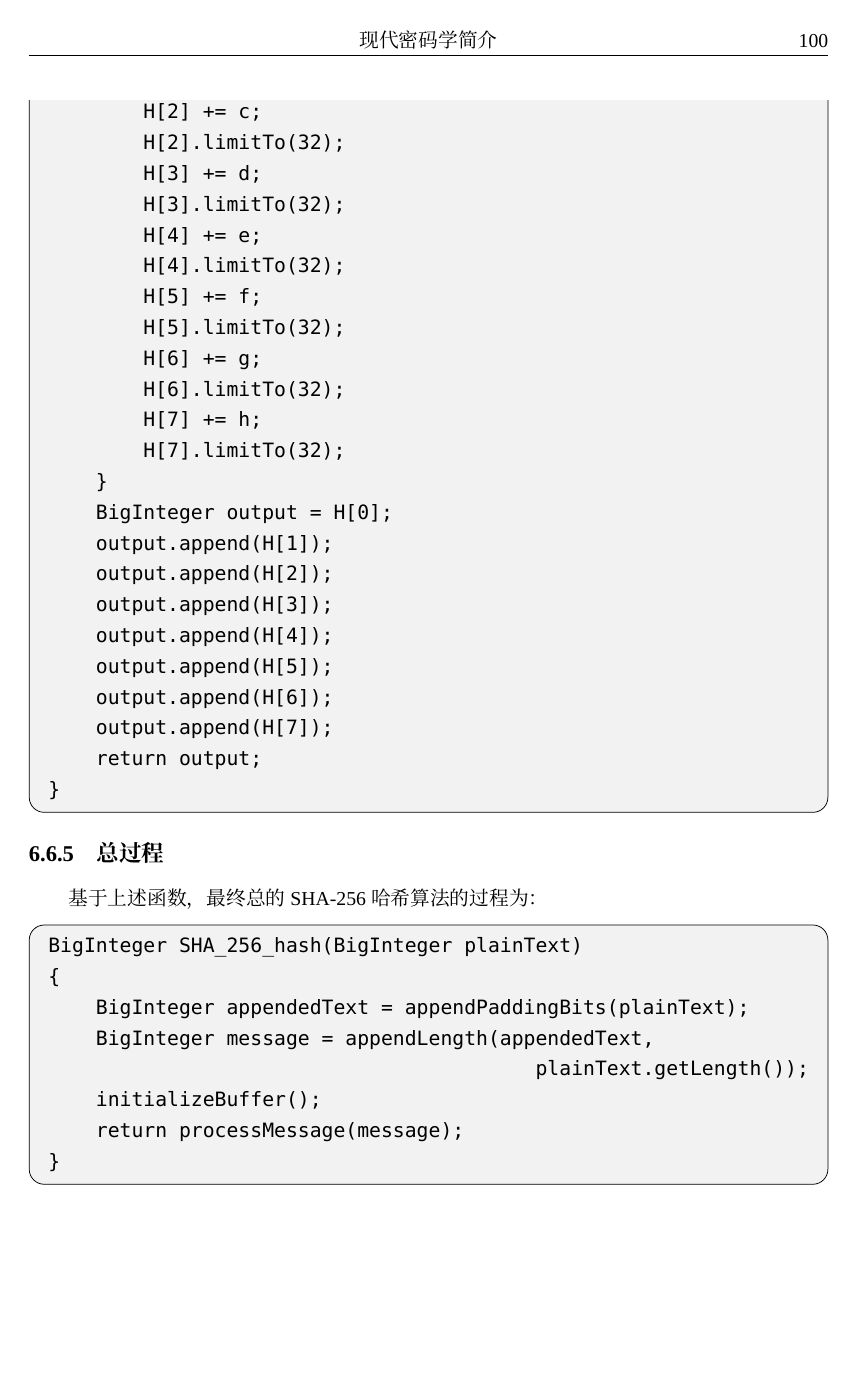
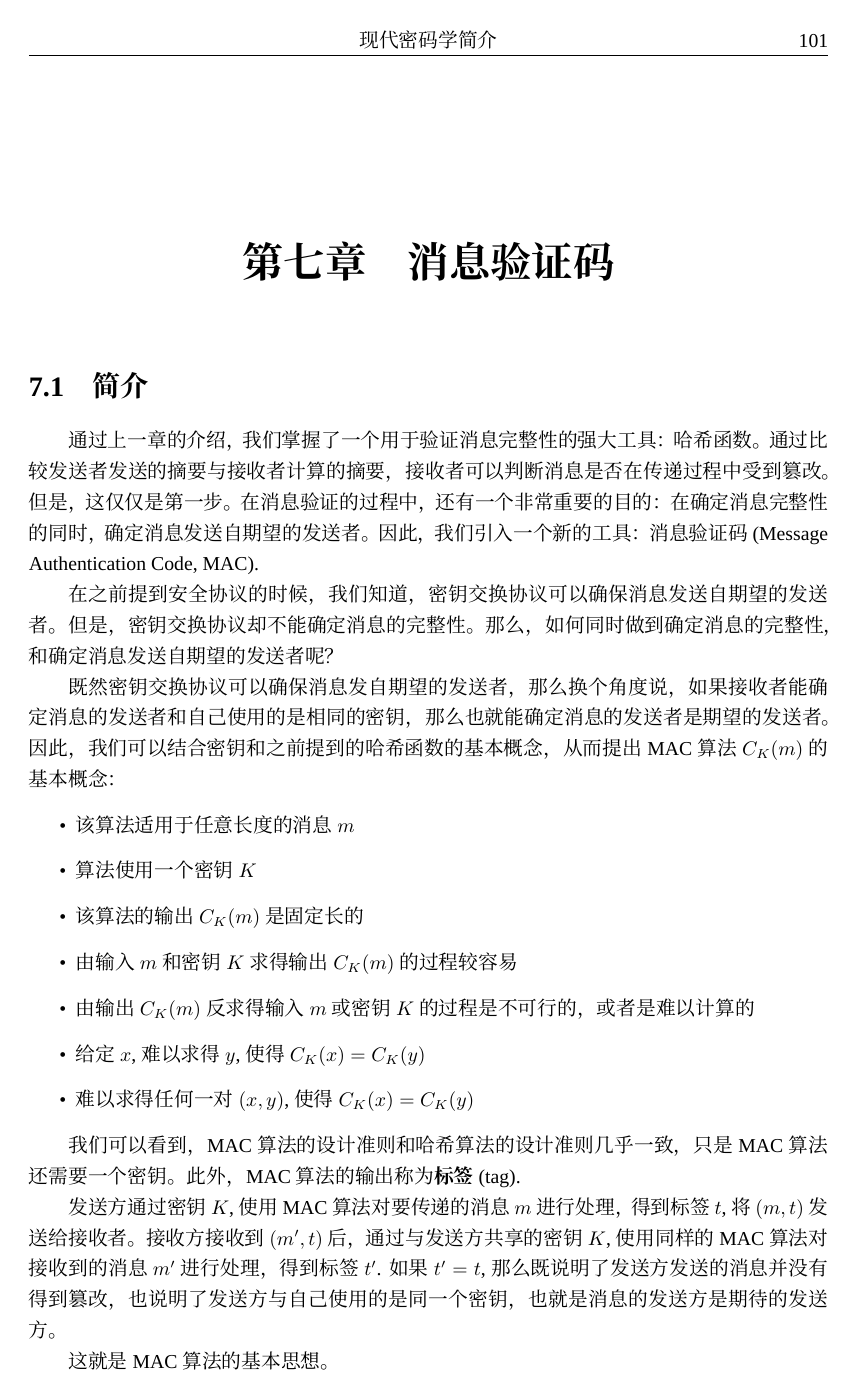
Before and after one commit to Evian-Zhang/Introduction-to-modern-cryptography, a LaTeX document (现代密码学简介.tex, which reads chapters/chapter_7/消息验证码.tex): page 101 of 101 before the commit and page 102 of 102 after it. Compiled offline with XeLaTeX; a missing font is replaced by an installed copy or a similar font.

Commit message:
add Introduction to Message Authentication Code

```diff
--- /dev/null
+++ b/chapters/chapter_7/消息验证码.tex
@@ -0,0 +1,19 @@
+% !TEX root = ../../现代密码学简介.tex
+\chapter{消息验证码}
+\section{简介}
+通过上一章的介绍，我们掌握了一个用于验证消息完整性的强大工具：哈希函数。通过比较发送者发送的摘要与接收者计算的摘要，接收者可以判断消息是否在传递过程中受到篡改。但是，这仅仅是第一步。在消息验证的过程中，还有一个非常重要的目的：在确定消息完整性的同时，确定消息发送自期望的发送者。因此，我们引入一个新的工具：消息验证码(Message Authentication Code, MAC).\par
+在之前提到安全协议的时候，我们知道，密钥交换协议可以确保消息发送自期望的发送者。但是，密钥交换协议却不能确定消息的完整性。那么，如何同时做到确定消息的完整性，和确定消息发送自期望的发送者呢？\par
+既然密钥交换协议可以确保消息发自期望的发送者，那么换个角度说，如果接收者能确定消息的发送者和自己使用的是相同的密钥，那么也就能确定消息的发送者是期望的发送者。因此，我们可以结合密钥和之前提到的哈希函数的基本概念，从而提出MAC算法$C_K(m)$的基本概念：
+\begin{itemize}
+	\item 该算法适用于任意长度的消息$m$
+	\item 算法使用一个密钥$K$
+	\item 该算法的输出$C_K(m)$是固定长的
+	\item 由输入$m$和密钥$K$求得输出$C_K(m)$的过程较容易
+	\item 由输出$C_K(m)$反求得输入$m$或密钥$K$的过程是不可行的，或者是难以计算的
+	\item 给定$x$, 难以求得$y$, 使得$C_K(x)=C_K(y)$
+	\item 难以求得任何一对$\pth{x, y}$, 使得$C_K(x)=C_K(y)$
+\end{itemize}
+
+我们可以看到，MAC算法的设计准则和哈希算法的设计准则几乎一致，只是MAC算法还需要一个密钥。此外，MAC算法的输出称为\textbf{标签}(tag).\par
+发送方通过密钥$K$, 使用MAC算法对要传递的消息$m$进行处理，得到标签$t$, 将$\pth{m, t}$发送给接收者。接收方接收到$\pth{m', t}$后，通过与发送方共享的密钥$K$, 使用同样的MAC算法对接收到的消息$m'$进行处理，得到标签$t'$. 如果$t'=t$, 那么既说明了发送方发送的消息并没有得到篡改，也说明了发送方与自己使用的是同一个密钥，也就是消息的发送方是期待的发送方。\par
+这就是MAC算法的基本思想。
```
Also changed, not shown: chapters/chapter_6/哈希算法.tex (+1 -1 lines), 现代密码学简介.tex (+1 -0 lines), 现代密码学简介.pdf.
